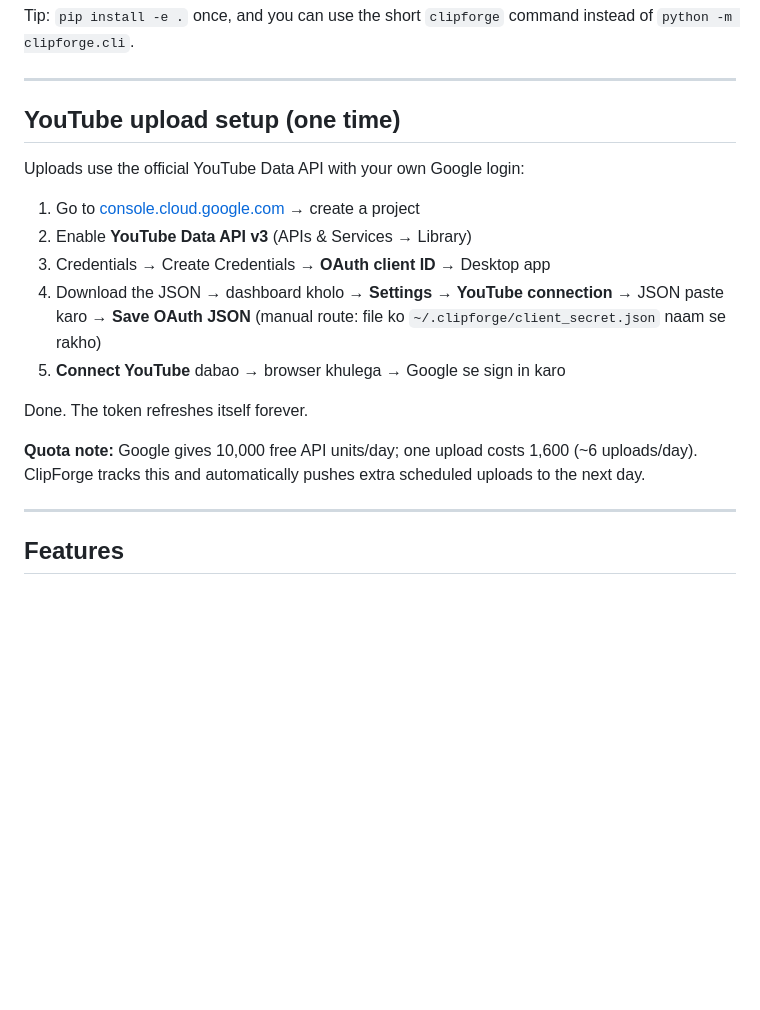
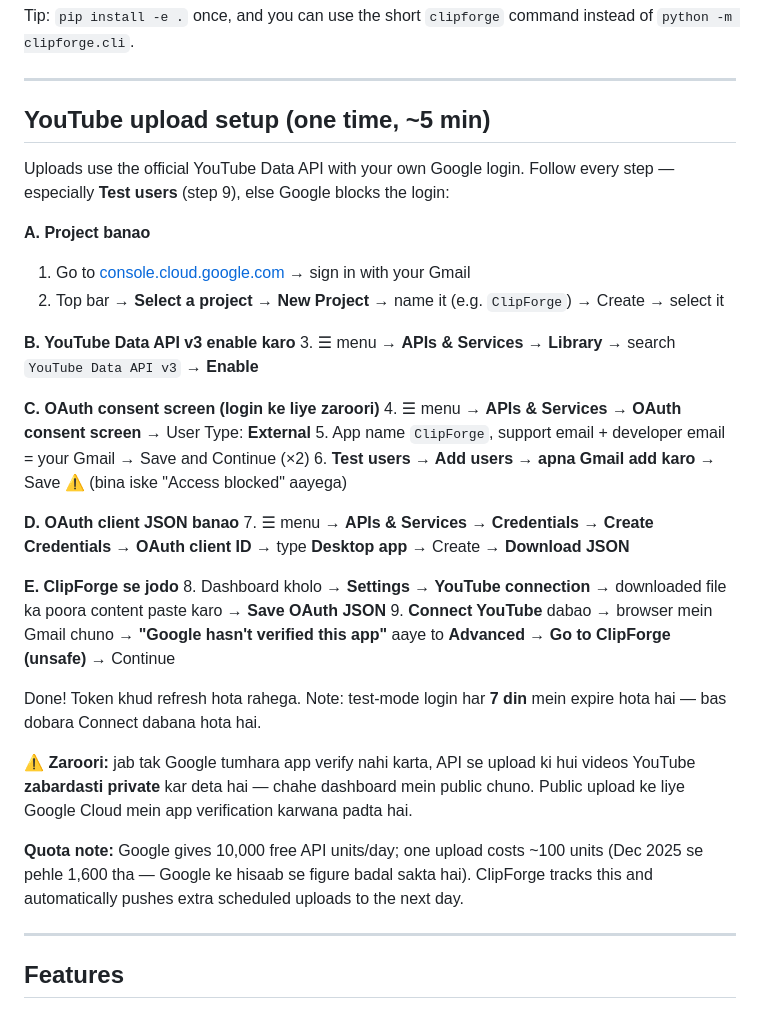
Before and after one commit to ashudhanda/clipforge1, a Markdown page: README.md, the part around the change. Rendered like a GitHub page; blank space fills up the shorter version.

Commit message:
YouTube setup: full OAuth guide + wizard paste

```diff
--- a/README.md
+++ b/README.md
@@ -76,22 +76,38 @@ instead of `python -m clipforge.cli`.
 
 ---
 
-## YouTube upload setup (one time)
+## YouTube upload setup (one time, ~5 min)
 
-Uploads use the official YouTube Data API with your own Google login:
+Uploads use the official YouTube Data API with your own Google login.
+Follow every step — especially **Test users** (step 9), else Google blocks the login:
 
-1. Go to [console.cloud.google.com](https://console.cloud.google.com) → create a project
-2. Enable **YouTube Data API v3** (APIs & Services → Library)
-3. Credentials → Create Credentials → **OAuth client ID** → Desktop app
-4. Download the JSON → dashboard kholo → **Settings → YouTube connection** → JSON paste karo → **Save OAuth JSON**
-   (manual route: file ko `~/.clipforge/client_secret.json` naam se rakho)
-5. **Connect YouTube** dabao → browser khulega → Google se sign in karo
+**A. Project banao**
+1. Go to [console.cloud.google.com](https://console.cloud.google.com) → sign in with your Gmail
+2. Top bar → **Select a project** → **New Project** → name it (e.g. `ClipForge`) → Create → select it
 
-Done. The token refreshes itself forever.
+**B. YouTube Data API v3 enable karo**
+3. ☰ menu → **APIs & Services → Library** → search `YouTube Data API v3` → **Enable**
+
+**C. OAuth consent screen (login ke liye zaroori)**
+4. ☰ menu → **APIs & Services → OAuth consent screen** → User Type: **External**
+5. App name `ClipForge`, support email + developer email = your Gmail → Save and Continue (×2)
+6. **Test users → Add users → apna Gmail add karo** → Save ⚠️ (bina iske "Access blocked" aayega)
+
+**D. OAuth client JSON banao**
+7. ☰ menu → **APIs & Services → Credentials → Create Credentials → OAuth client ID** → type **Desktop app** → Create → **Download JSON**
+
+**E. ClipForge se jodo**
+8. Dashboard kholo → **Settings → YouTube connection** → downloaded file ka poora content paste karo → **Save OAuth JSON**
+9. **Connect YouTube** dabao → browser mein Gmail chuno → **"Google hasn't verified this app"** aaye to **Advanced → Go to ClipForge (unsafe)** → Continue
+
+Done! Token khud refresh hota rahega. Note: test-mode login har **7 din** mein expire hota hai — bas dobara Connect dabana hota hai.
+
+⚠️ **Zaroori:** jab tak Google tumhara app verify nahi karta, API se upload ki hui videos YouTube **zabardasti private** kar deta hai — chahe dashboard mein public chuno. Public upload ke liye Google Cloud mein app verification karwana padta hai.
 
 **Quota note:** Google gives 10,000 free API units/day; one upload costs
-1,600 (~6 uploads/day). ClipForge tracks this and automatically pushes
-extra scheduled uploads to the next day.
+~100 units (Dec 2025 se pehle 1,600 tha — Google ke hisaab se figure badal
+sakta hai). ClipForge tracks this and automatically pushes extra scheduled
+uploads to the next day.
 
 ---
 
```
